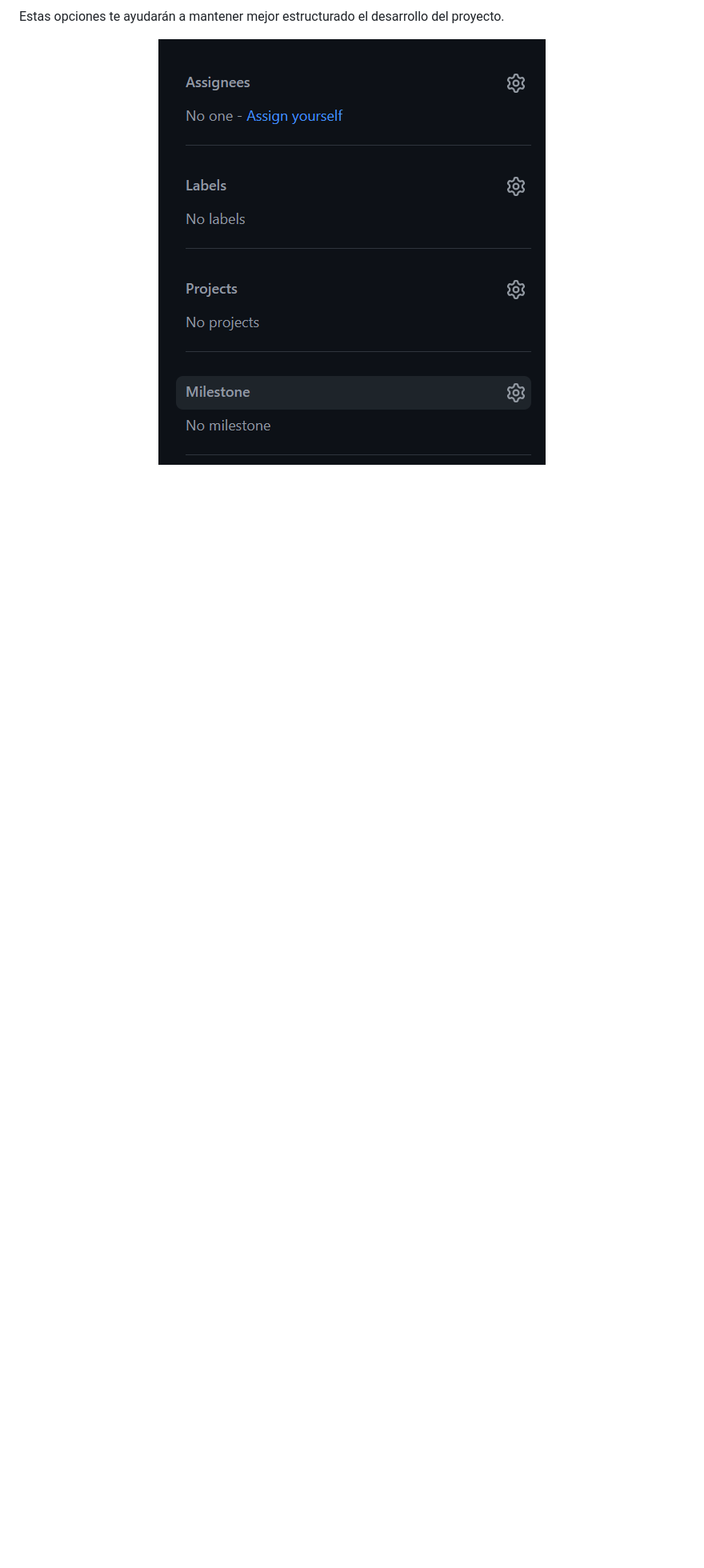
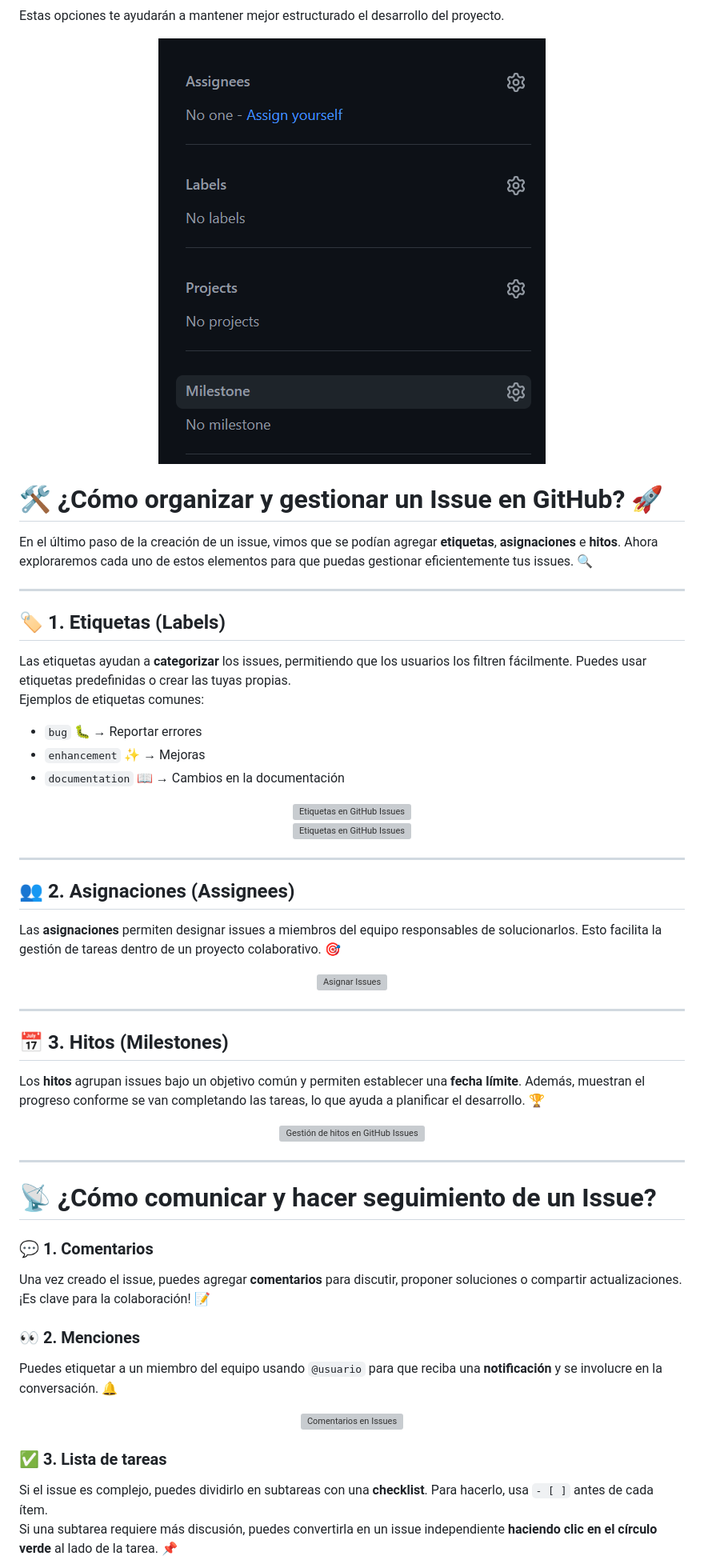
Before and after one commit to StarShopping19/Github-Pages, a Markdown page: Github_issues/Guia_issues.md, the part around the change printed below. Shown: that part at 80% size. Drawn GitHub-style; blank space fills up the shorter version; grey boxes are pictures that could not be loaded.

Commit message:
agregando info a la guía

```diff
--- a/Github_issues/Guia_issues.md
+++ b/Github_issues/Guia_issues.md
@@ -102,3 +102,63 @@ Estas opciones te ayudarán a mantener mejor estructurado el desarrollo del proy
 <div align="center">
   <img src="imagen5.png" alt="Opciones para Issues">
 </div>
+
+
+# 🛠️ ¿Cómo organizar y gestionar un Issue en GitHub? 🚀
+
+En el último paso de la creación de un issue, vimos que se podían agregar **etiquetas**, **asignaciones** e **hitos**. Ahora exploraremos cada uno de estos elementos para que puedas gestionar eficientemente tus issues. 🔍
+
+---
+
+## 🏷️ 1. Etiquetas (Labels)
+Las etiquetas ayudan a **categorizar** los issues, permitiendo que los usuarios los filtren fácilmente. Puedes usar etiquetas predefinidas o crear las tuyas propias.
+Ejemplos de etiquetas comunes:
+- `bug` 🐛 → Reportar errores
+- `enhancement` ✨ → Mejoras
+- `documentation` 📖 → Cambios en la documentación
+
+<div align="center">
+  <img src="hola1.png" alt="Etiquetas en GitHub Issues">
+</div>
+
+<div align="center">
+  <img src="hola2.png" alt="Etiquetas en GitHub Issues">
+</div>
+
+
+---
+
+## 👥 2. Asignaciones (Assignees)
+Las **asignaciones** permiten designar issues a miembros del equipo responsables de solucionarlos. Esto facilita la gestión de tareas dentro de un proyecto colaborativo. 🎯
+
+<div align="center">
+  <img src="hola3.png" alt="Asignar Issues">
+</div>
+
+---
+
+## 📅 3. Hitos (Milestones)
+Los **hitos** agrupan issues bajo un objetivo común y permiten establecer una **fecha límite**. Además, muestran el progreso conforme se van completando las tareas, lo que ayuda a planificar el desarrollo. 🏆
+
+<div align="center">
+  <img src="hola4.png" alt="Gestión de hitos en GitHub Issues">
+</div>
+
+---
+
+# 📡 ¿Cómo comunicar y hacer seguimiento de un Issue?
+
+### 💬 1. Comentarios
+Una vez creado el issue, puedes agregar **comentarios** para discutir, proponer soluciones o compartir actualizaciones. ¡Es clave para la colaboración! 📝
+
+### 👀 2. Menciones
+Puedes etiquetar a un miembro del equipo usando `@usuario` para que reciba una **notificación** y se involucre en la conversación. 🔔
+
+<div align="center">
+  <img src="hola5.png" alt="Comentarios en Issues">
+</div>
+
+### ✅ 3. Lista de tareas
+Si el issue es complejo, puedes dividirlo en subtareas con una **checklist**. Para hacerlo, usa `- [ ]` antes de cada ítem.
+Si una subtarea requiere más discusión, puedes convertirla en un issue independiente **haciendo clic en el círculo verde** al lado de la tarea. 📌
+
```
Also changed, not shown: other parts of Github_issues/Guia_issues.md (+3 -0 lines).
